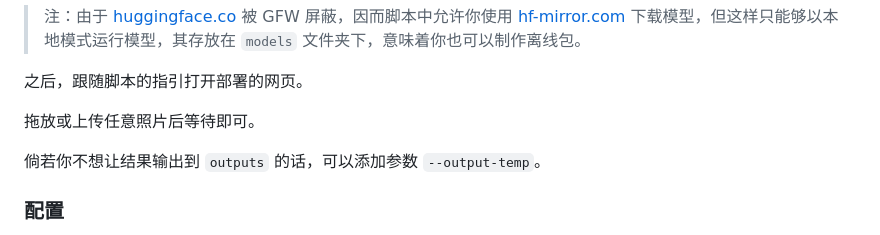
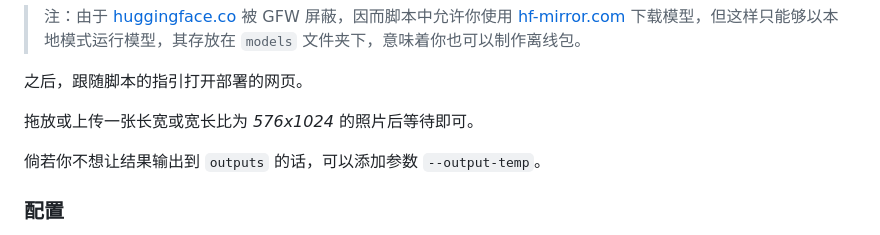
Before and after one commit to CoolCLK/turn-live-photos, a Markdown page: README.md, the part around the change. Drawn GitHub-style.

Commit message:
修改 README.md

```diff
--- a/README.md
+++ b/README.md
@@ -66,7 +66,7 @@ _警告：实验板往往是不稳定、不确定能够正常运行的版本！_
 
 之后，跟随脚本的指引打开部署的网页。
 
-拖放或上传任意照片后等待即可。
+拖放或上传一张长宽或宽长比为 *576x1024* 的照片后等待即可。
 
 倘若你不想让结果输出到 `outputs` 的话，可以添加参数 `--output-temp`。
 
```
